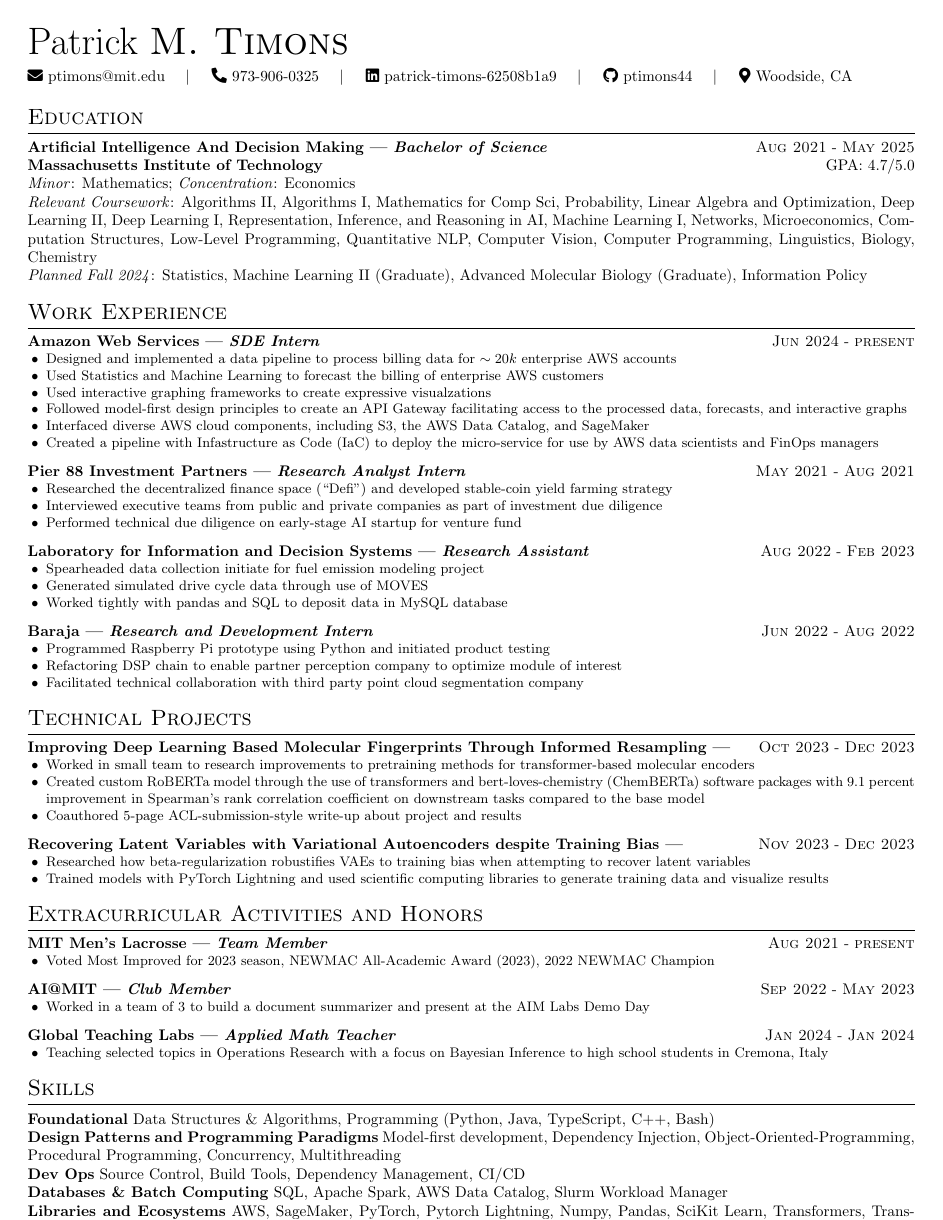
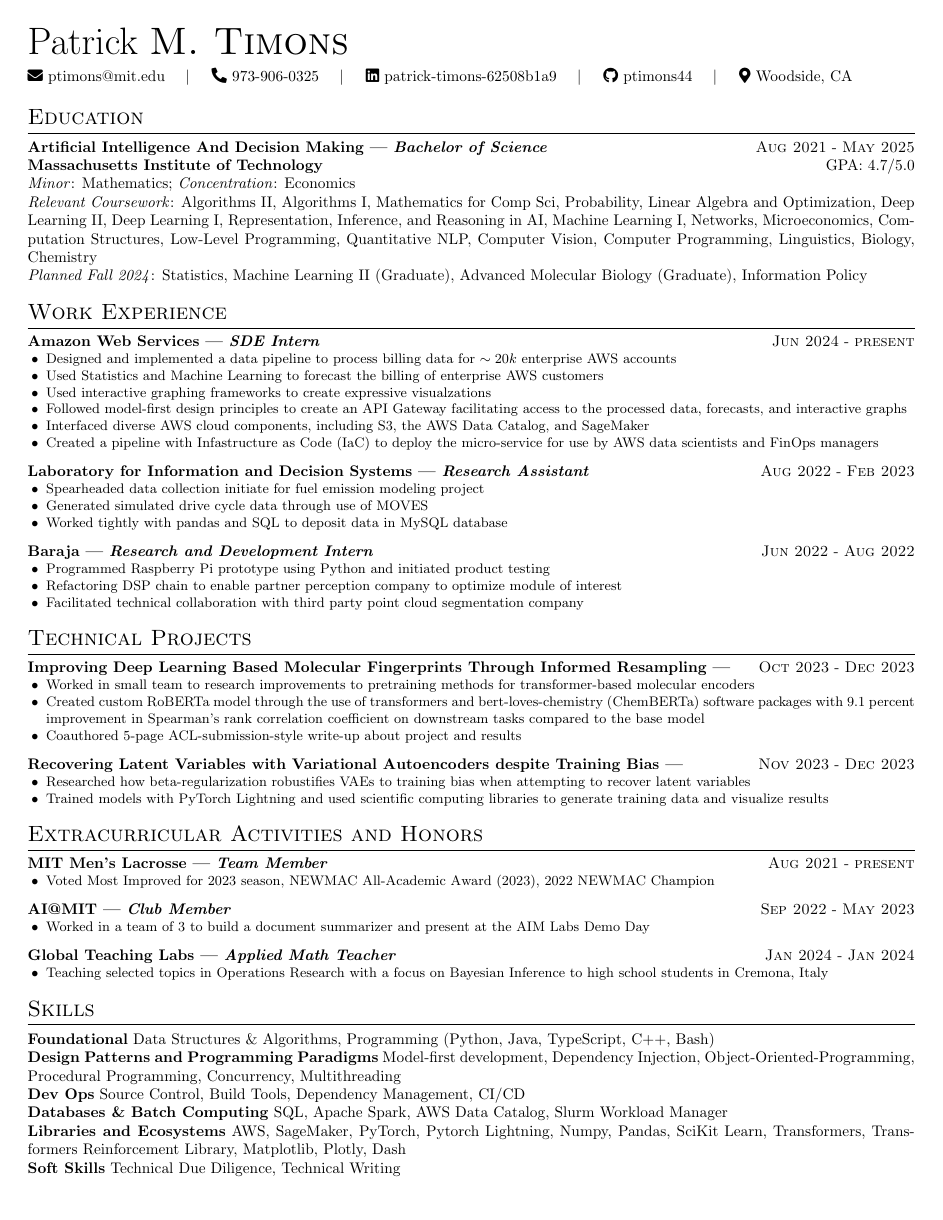
Before and after one commit to ptimons44/resume, a LaTeX CV (src/resume.tex): the whole page. Compiled offline with pdfLaTeX.

Commit message:
remove pier 88 from swe

```diff
--- a/src/resume.tex
+++ b/src/resume.tex
@@ -64,20 +64,6 @@
     \achievement{
         Created a pipeline with Infastructure as Code (IaC) to deploy the
         micro-service for use by AWS data scientists and FinOps managers
-    }
-}
-
-\experience{Research Analyst Intern}{Pier 88 Investment Partners}{May
-    2021}{Aug 2021}{
-    \achievement{
-        Researched the decentralized finance space (“Defi”) and developed stable-coin yield farming strategy
-    }
-    \achievement{
-        Interviewed executive teams from public and private companies as part of investment due diligence
-    }
-    \achievement{
-        Performed technical due diligence on early-stage AI startup for
-        venture fund
     }
 }
 
```
Also changed, not shown: src/resume.pdf.
